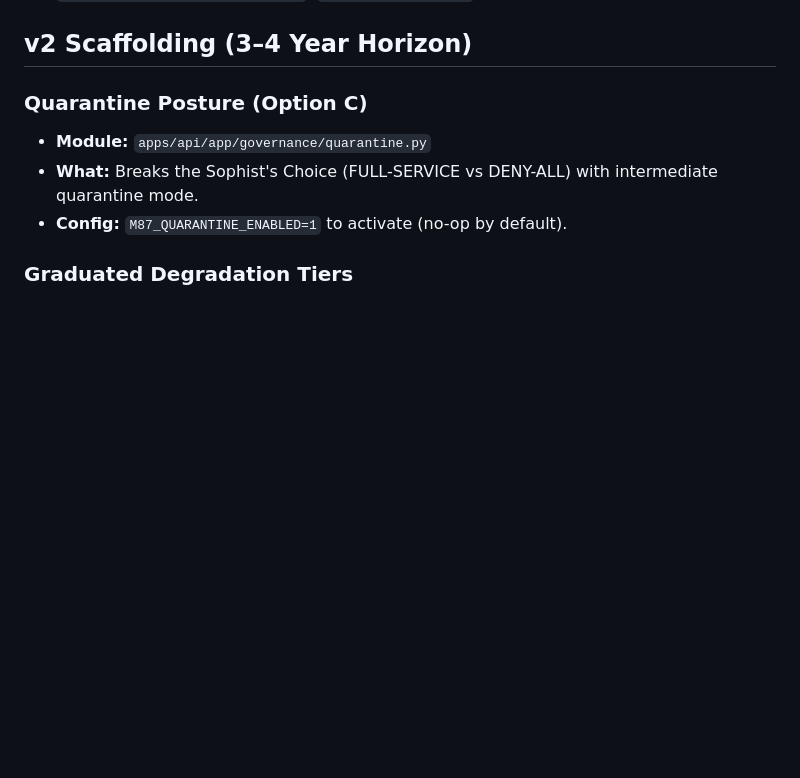
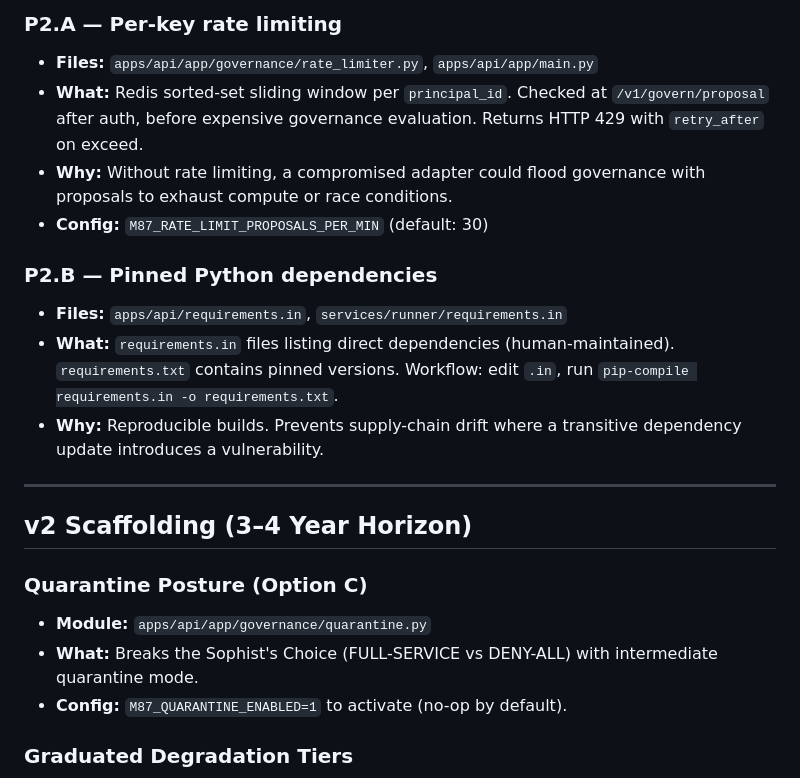
Before and after one commit to MacFall7/MacFall7-m87-governed-swarm, a Markdown page: docs/HARDENING.md, the part around one of its changes. Drawn GitHub-style; blank space fills up the shorter version.

```diff
--- a/docs/HARDENING.md
+++ b/docs/HARDENING.md
@@ -78,3 +138,22 @@ strong on safety; the v2 roadmap extends into resilience.
+### P2.A — Per-key rate limiting
+- **Files:** `apps/api/app/governance/rate_limiter.py`, `apps/api/app/main.py`
+- **What:** Redis sorted-set sliding window per `principal_id`. Checked at
+  `/v1/govern/proposal` after auth, before expensive governance evaluation.
+  Returns HTTP 429 with `retry_after` on exceed.
+- **Why:** Without rate limiting, a compromised adapter could flood governance
+  with proposals to exhaust compute or race conditions.
+- **Config:** `M87_RATE_LIMIT_PROPOSALS_PER_MIN` (default: 30)
+
+### P2.B — Pinned Python dependencies
+- **Files:** `apps/api/requirements.in`, `services/runner/requirements.in`
+- **What:** `requirements.in` files listing direct dependencies (human-maintained).
+  `requirements.txt` contains pinned versions. Workflow: edit `.in`, run
+  `pip-compile requirements.in -o requirements.txt`.
+- **Why:** Reproducible builds. Prevents supply-chain drift where a transitive
+  dependency update introduces a vulnerability.
+
+---
+
 ## v2 Scaffolding (3–4 Year Horizon)
 
 ### Quarantine Posture (Option C)
```
Also changed, not shown: other parts of docs/HARDENING.md (+97 -6 lines).
